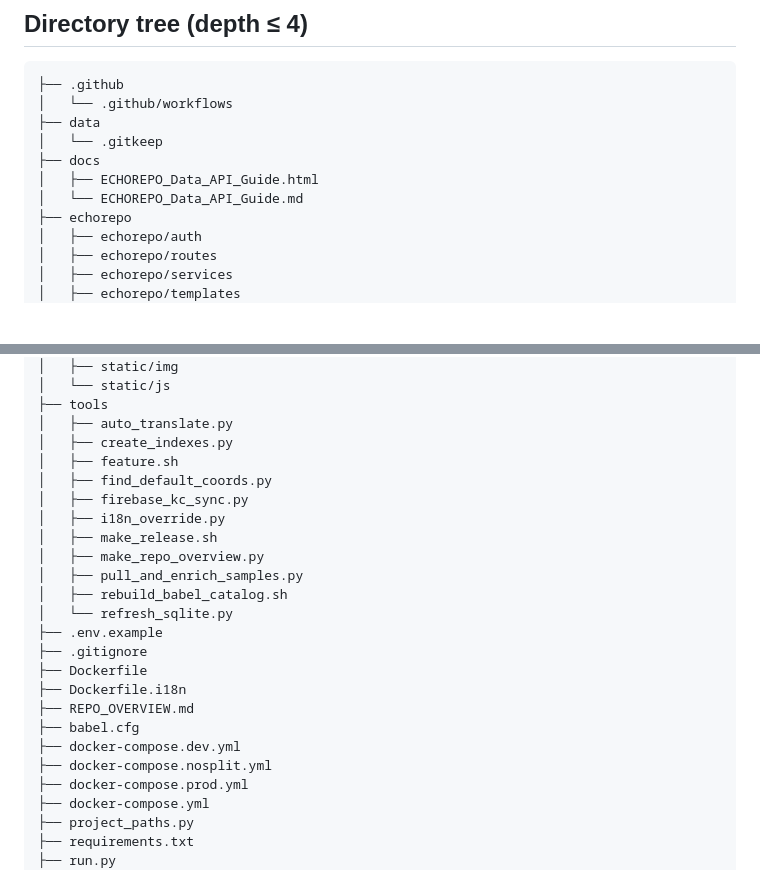
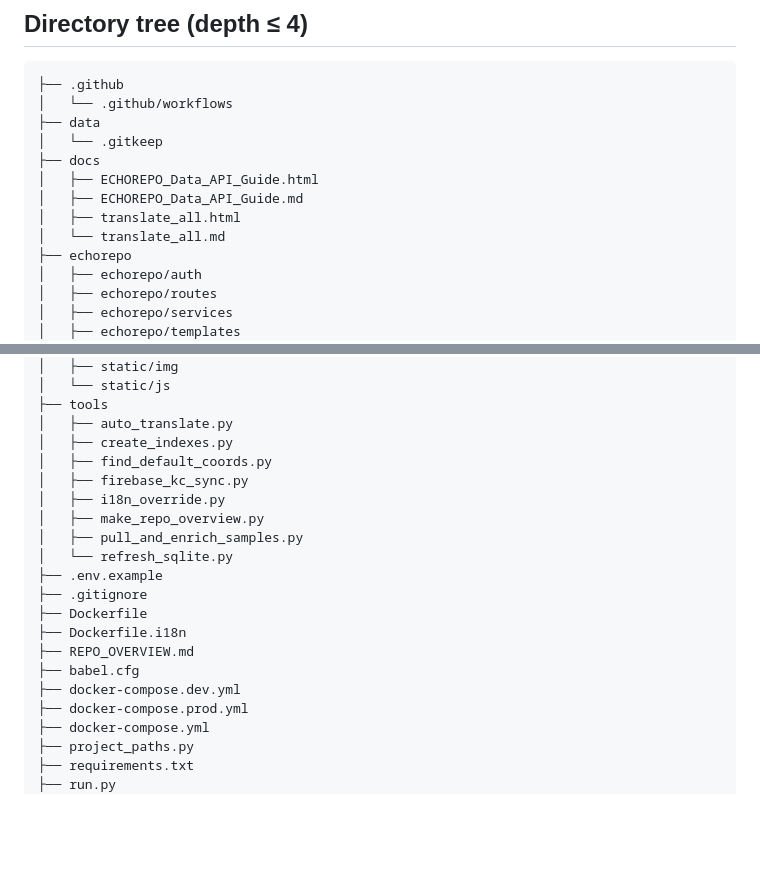
Before and after one commit to echosoil/echorepo-lite, a Markdown page: REPO_OVERVIEW.md, 2 parts joined by grey strips. Rendered like a GitHub page; blank space fills up the shorter version.

Commit message:
feat: Update REPO_OVERVIEW.md to include additional documentation files and remove obsolete docker-compose file

```diff
--- a/REPO_OVERVIEW.md
+++ b/REPO_OVERVIEW.md
@@ -54,7 +54,9 @@
 │   └── .gitkeep
 ├── docs
 │   ├── ECHOREPO_Data_API_Guide.html
-│   └── ECHOREPO_Data_API_Guide.md
+│   ├── ECHOREPO_Data_API_Guide.md
+│   ├── translate_all.html
+│   └── translate_all.md
 ├── echorepo
 │   ├── echorepo/auth
 │   ├── echorepo/routes
@@ -82,14 +84,11 @@
 ├── tools
 │   ├── auto_translate.py
 │   ├── create_indexes.py
-│   ├── feature.sh
 │   ├── find_default_coords.py
 │   ├── firebase_kc_sync.py
 │   ├── i18n_override.py
-│   ├── make_release.sh
 │   ├── make_repo_overview.py
 │   ├── pull_and_enrich_samples.py
-│   ├── rebuild_babel_catalog.sh
 │   └── refresh_sqlite.py
 ├── .env.example
 ├── .gitignore
@@ -98,7 +97,6 @@
 ├── REPO_OVERVIEW.md
 ├── babel.cfg
 ├── docker-compose.dev.yml
-├── docker-compose.nosplit.yml
 ├── docker-compose.prod.yml
 ├── docker-compose.yml
 ├── project_paths.py
```
